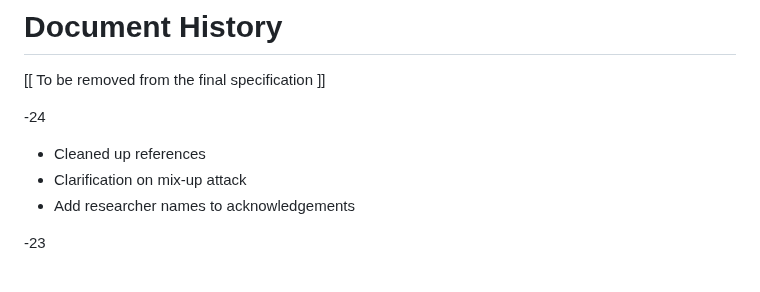
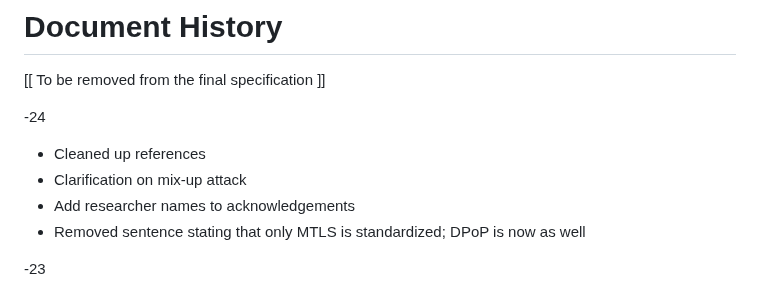
Before and after one commit to oauthstuff/draft-ietf-oauth-security-topics, a Markdown page: documenthistory.md, the part around the change. GitHub-like rendering.

Commit message:
Add document history entry

```diff
--- a/documenthistory.md
+++ b/documenthistory.md
@@ -7,6 +7,7 @@
    * Cleaned up references
    * Clarification on mix-up attack
    * Add researcher names to acknowledgements
+   * Removed sentence stating that only MTLS is standardized; DPoP is now as well
 
    -23
 
```
